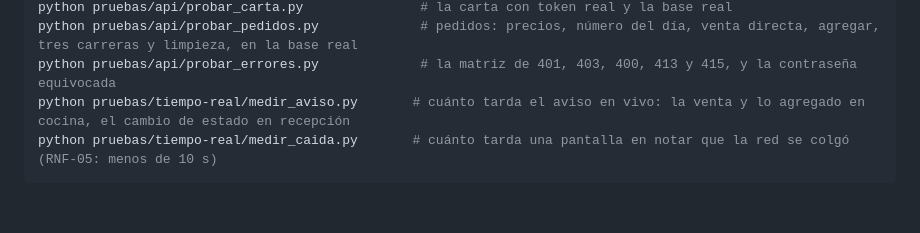
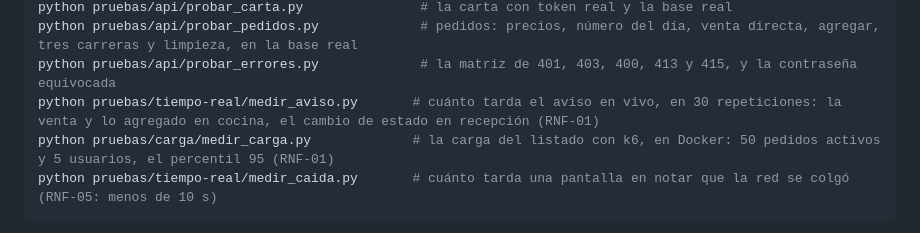
Before and after one commit to jorgeluisgutierrezrivera/max-pizzapp, a Markdown page: README.md, the part around the change. Rendered like a GitHub page; blank space fills up the shorter version.

````diff
--- a/README.md
+++ b/README.md
@@ -169,7 +169,8 @@ python pruebas/api/probar_salud_y_token.py       # la API con tokens reales del
 python pruebas/api/probar_carta.py               # la carta con token real y la base real
 python pruebas/api/probar_pedidos.py             # pedidos: precios, número del día, venta directa, agregar, tres carreras y limpieza, en la base real
 python pruebas/api/probar_errores.py             # la matriz de 401, 403, 400, 413 y 415, y la contraseña equivocada
-python pruebas/tiempo-real/medir_aviso.py       # cuánto tarda el aviso en vivo: la venta y lo agregado en cocina, el cambio de estado en recepción
+python pruebas/tiempo-real/medir_aviso.py       # cuánto tarda el aviso en vivo, en 30 repeticiones: la venta y lo agregado en cocina, el cambio de estado en recepción (RNF-01)
+python pruebas/carga/medir_carga.py             # la carga del listado con k6, en Docker: 50 pedidos activos y 5 usuarios, el percentil 95 (RNF-01)
 python pruebas/tiempo-real/medir_caida.py       # cuánto tarda una pantalla en notar que la red se colgó (RNF-05: menos de 10 s)
 ```
 
````
Also changed, not shown: docs/pruebas/README.md (+6 -6 lines), 1 other file.
